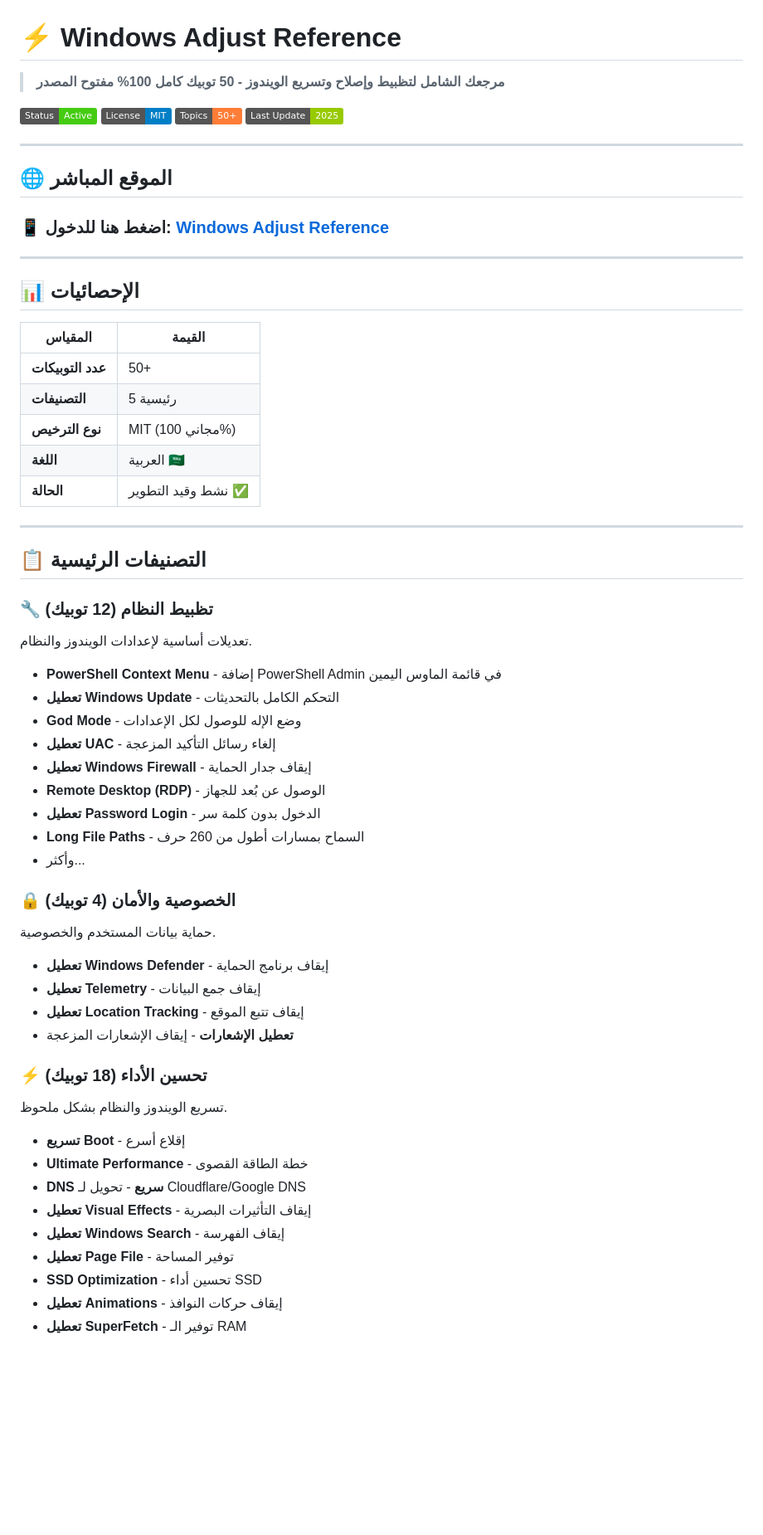
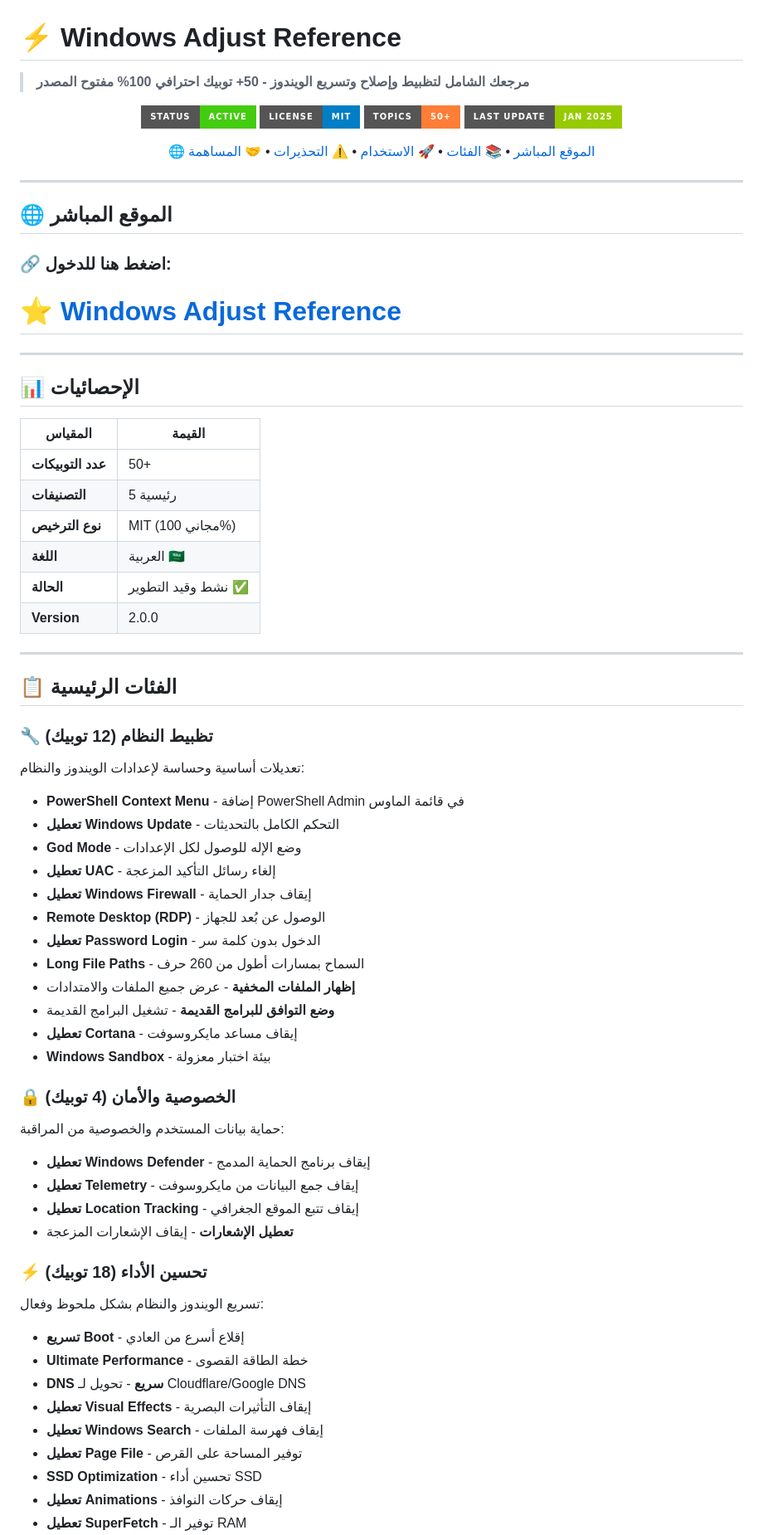
Before and after one commit to sherow1982/windows-adjust, a Markdown page: README.md, the part around one of its changes. Shown at 83% size. Drawn GitHub-style; badges without logos; blank space fills up the shorter version.

Commit message:
📝 تحديث شامل: تحسين التنسيق + إضافة محتوى + إرشادات واضحة

```diff
--- a/README.md
+++ b/README.md
@@ -1,14 +1,25 @@
 # ⚡ Windows Adjust Reference
 
-> **مرجعك الشامل لتظبيط وإصلاح وتسريع الويندوز - 50 توبيك كامل 100% مفتوح المصدر**
+> **مرجعك الشامل لتظبيط وإصلاح وتسريع الويندوز - 50+ توبيك احترافي 100% مفتوح المصدر**
 
-![Status](https://img.shields.io/badge/Status-Active-brightgreen) ![License](https://img.shields.io/badge/License-MIT-blue) ![Topics](https://img.shields.io/badge/Topics-50+-orange) ![Last Update](https://img.shields.io/badge/Last%20Update-2025-green)
+<div align="center">
+
+[![Status](https://img.shields.io/badge/Status-Active-brightgreen?style=for-the-badge)](https://github.com/sherow1982/windows-adjust)
+[![License](https://img.shields.io/badge/License-MIT-blue?style=for-the-badge)](LICENSE)
+[![Topics](https://img.shields.io/badge/Topics-50%2B-orange?style=for-the-badge)]()
+[![Last Update](https://img.shields.io/badge/Last%20Update-Jan%202025-green?style=for-the-badge)]()
+
+[🌐 الموقع المباشر](#-الموقع-المباشر) • [📚 الفئات](#-الفئات-الرئيسية) • [🚀 الاستخدام](#-طريقة-الاستخدام) • [⚠️ التحذيرات](#-تحذيرات-مهمة) • [🤝 المساهمة](#-المساهمة)
+
+</div>
 
 ---
 
 ## 🌐 الموقع المباشر
 
-### 📱 اضغط هنا للدخول: **[Windows Adjust Reference](https://sherow1982.github.io/windows-adjust/)**
+### 🔗 اضغط هنا للدخول:
+
+# ⭐ **[Windows Adjust Reference](https://sherow1982.github.io/windows-adjust/)**
 
 ---
 
@@ -21,15 +32,17 @@
 | **نوع الترخيص** | MIT (مجاني 100%) |
 | **اللغة** | العربية 🇸🇦 |
 | **الحالة** | نشط وقيد التطوير ✅ |
+| **Version** | 2.0.0 |
 
 ---
 
-## 📋 التصنيفات الرئيسية
+## 📋 الفئات الرئيسية
 
 ### 🔧 تظبيط النظام (12 توبيك)
-تعديلات أساسية لإعدادات الويندوز والنظام.
 
-- **PowerShell Context Menu** - إضافة PowerShell Admin في قائمة الماوس اليمين
+تعديلات أساسية وحساسة لإعدادات الويندوز والنظام:
+
+- **PowerShell Context Menu** - إضافة PowerShell Admin في قائمة الماوس
 - **تعطيل Windows Update** - التحكم الكامل بالتحديثات
 - **God Mode** - وضع الإله للوصول لكل الإعدادات
 - **تعطيل UAC** - إلغاء رسائل التأكيد المزعجة
@@ -37,25 +50,30 @@
 - **Remote Desktop (RDP)** - الوصول عن بُعد للجهاز
 - **تعطيل Password Login** - الدخول بدون كلمة سر
 - **Long File Paths** - السماح بمسارات أطول من 260 حرف
-- وأكثر...
+- **إظهار الملفات المخفية** - عرض جميع الملفات والامتدادات
+- **وضع التوافق للبرامج القديمة** - تشغيل البرامج القديمة
+- **تعطيل Cortana** - إيقاف مساعد مايكروسوفت
+- **Windows Sandbox** - بيئة اختبار معزولة
 
 ### 🔒 الخصوصية والأمان (4 توبيك)
-حماية بيانات المستخدم والخصوصية.
 
-- **تعطيل Windows Defender** - إيقاف برنامج الحماية
-- **تعطيل Telemetry** - إيقاف جمع البيانات
-- **تعطيل Location Tracking** - إيقاف تتبع الموقع
+حماية بيانات المستخدم والخصوصية من المراقبة:
+
+- **تعطيل Windows Defender** - إيقاف برنامج الحماية المدمج
+- **تعطيل Telemetry** - إيقاف جمع البيانات من مايكروسوفت
+- **تعطيل Location Tracking** - إيقاف تتبع الموقع الجغرافي
 - **تعطيل الإشعارات** - إيقاف الإشعارات المزعجة
 
 ### ⚡ تحسين الأداء (18 توبيك)
-تسريع الويندوز والنظام بشكل ملحوظ.
 
-- **تسريع Boot** - إقلاع أسرع
+تسريع الويندوز والنظام بشكل ملحوظ وفعال:
+
+- **تسريع Boot** - إقلاع أسرع من العادي
 - **Ultimate Performance** - خطة الطاقة القصوى
 - **DNS سريع** - تحويل لـ Cloudflare/Google DNS
 - **تعطيل Visual Effects** - إيقاف التأثيرات البصرية
-- **تعطيل Windows Search** - إيقاف الفهرسة
-- **تعطيل Page File** - توفير المساحة
+- **تعطيل Windows Search** - إيقاف فهرسة الملفات
+- **تعطيل Page File** - توفير المساحة على القرص
 - **SSD Optimization** - تحسين أداء SSD
 - **تعطيل Animations** - إيقاف حركات النوافذ
 - **تعطيل SuperFetch** - توفير الـ RAM
```
Also changed, not shown: other parts of README.md (+93 -66 lines).
